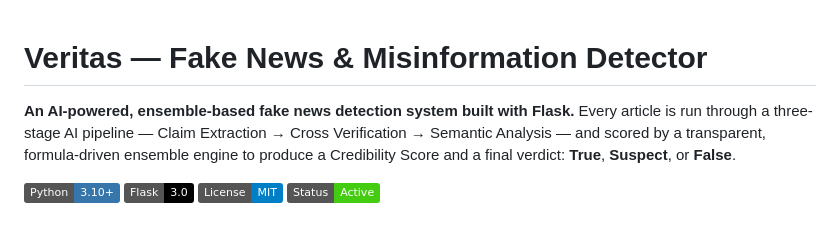
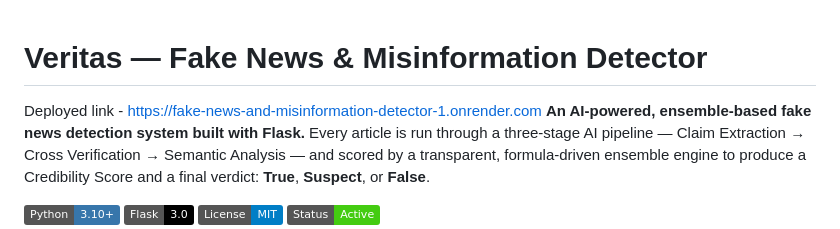
Before and after one commit to Naman-Dixit/Fake-News-and-Misinformation-detector, a Markdown page: README.md, the part around the change. Rendered like a GitHub page; badges without logos.

```diff
--- a/README.md
+++ b/README.md
@@ -1,5 +1,5 @@
 # Veritas — Fake News & Misinformation Detector
-
+ Deployed link - https://fake-news-and-misinformation-detector-1.onrender.com
 **An AI-powered, ensemble-based fake news detection system built with Flask.**
 Every article is run through a three-stage AI pipeline — Claim Extraction → Cross Verification → Semantic Analysis — and scored by a transparent, formula-driven ensemble engine to produce a Credibility Score and a final verdict: **True**, **Suspect**, or **False**.
 
```
